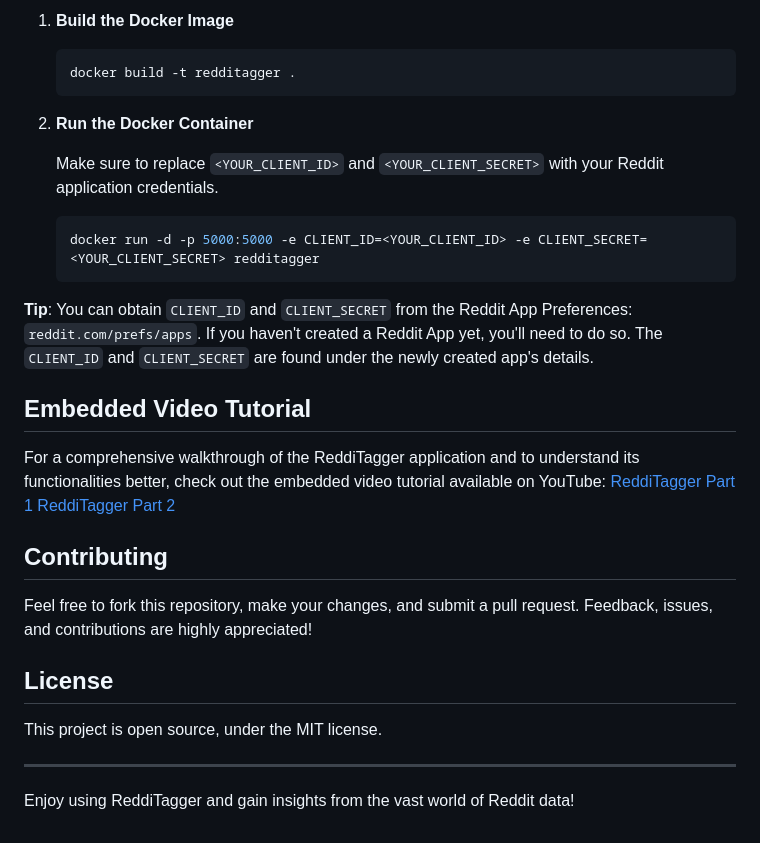
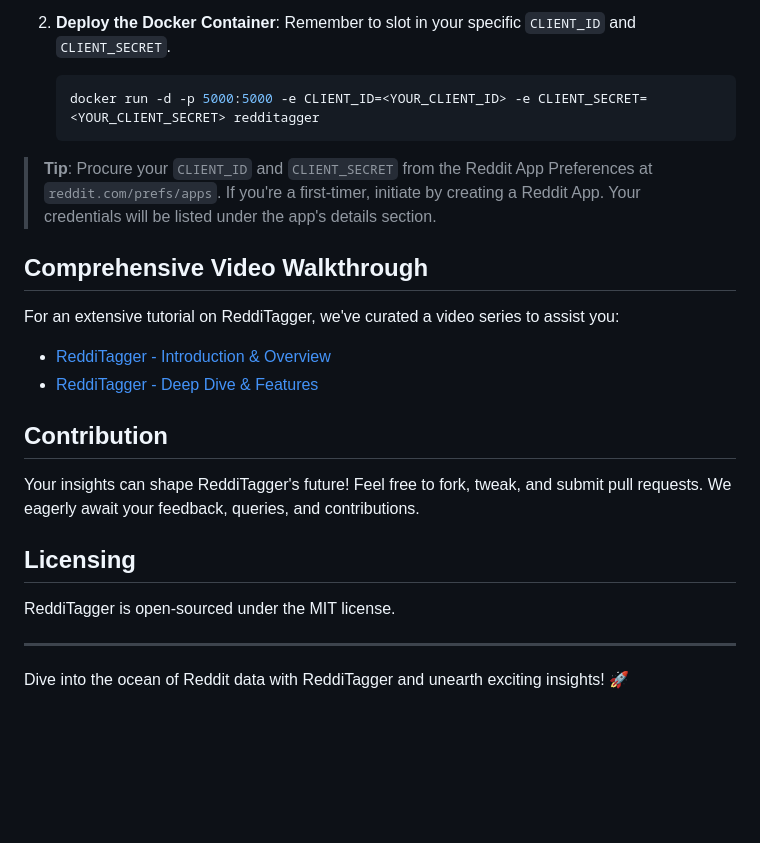
Before and after one commit to BetikuOluwatobi/ReddiTagger, a Markdown page: README.md, the part around the change printed below. Drawn GitHub-style; blank space fills up the shorter version.

````diff
--- a/README.md
+++ b/README.md
@@ -69,32 +73,25 @@ Then, navigate to `http://localhost:5000/` on your browser to use the ReddiTagge
 
-1. **Build the Docker Image**
+2. **Deploy the Docker Container**: Remember to slot in your specific `CLIENT_ID` and `CLIENT_SECRET`.
+   ```bash
+   docker run -d -p 5000:5000 -e CLIENT_ID=<YOUR_CLIENT_ID> -e CLIENT_SECRET=<YOUR_CLIENT_SECRET> redditagger
+   ```
 
-    ```bash
-    docker build -t redditagger .
-    ```
+> **Tip**: Procure your `CLIENT_ID` and `CLIENT_SECRET` from the Reddit App Preferences at `reddit.com/prefs/apps`. If you're a first-timer, initiate by creating a Reddit App. Your credentials will be listed under the app's details section.
 
-2. **Run the Docker Container**
+## Comprehensive Video Walkthrough
 
-    Make sure to replace `<YOUR_CLIENT_ID>` and `<YOUR_CLIENT_SECRET>` with your Reddit application credentials.
+For an extensive tutorial on ReddiTagger, we've curated a video series to assist you:
+- [ReddiTagger - Introduction & Overview](https://youtu.be/XQZ4CF-KoDc)
+- [ReddiTagger - Deep Dive & Features](https://youtu.be/gRfhRyPEqWI)
 
-    ```bash
-    docker run -d -p 5000:5000 -e CLIENT_ID=<YOUR_CLIENT_ID> -e CLIENT_SECRET=<YOUR_CLIENT_SECRET> redditagger
-    ```
+## Contribution
 
-**Tip**: You can obtain `CLIENT_ID` and `CLIENT_SECRET` from the Reddit App Preferences: `reddit.com/prefs/apps`. If you haven't created a Reddit App yet, you'll need to do so. The `CLIENT_ID` and `CLIENT_SECRET` are found under the newly created app's details.
+Your insights can shape ReddiTagger's future! Feel free to fork, tweak, and submit pull requests. We eagerly await your feedback, queries, and contributions.
 
-## Embedded Video Tutorial
-For a comprehensive walkthrough of the ReddiTagger application and to understand its functionalities better, check out the embedded video tutorial available on YouTube: [ReddiTagger Part 1](https://youtu.be/XQZ4CF-KoDc)
-[ReddiTagger Part 2](https://youtu.be/gRfhRyPEqWI)
+## Licensing
 
-## Contributing
-
-Feel free to fork this repository, make your changes, and submit a pull request. Feedback, issues, and contributions are highly appreciated!
-
-## License
-
-This project is open source, under the MIT license.
+ReddiTagger is open-sourced under the MIT license.
 
 ---
 
-Enjoy using ReddiTagger and gain insights from the vast world of Reddit data!
+Dive into the ocean of Reddit data with ReddiTagger and unearth exciting insights! 🚀
````
Also changed, not shown: other parts of README.md (+48 -44 lines).
